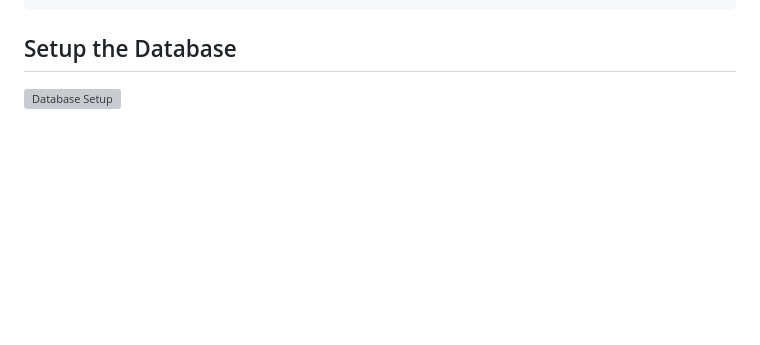
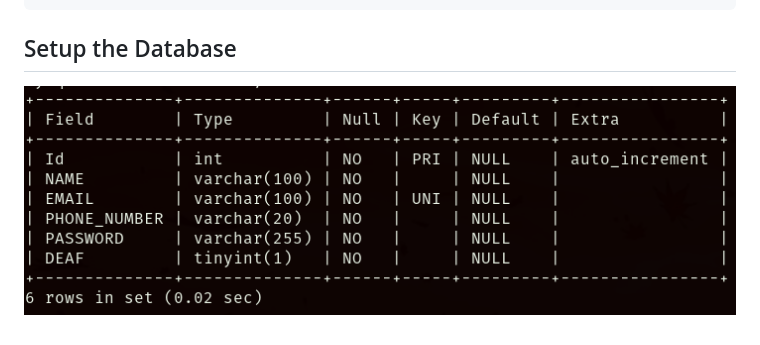
Before and after one commit to Hemanthsp999/SignToText, a Markdown page: README.md, the part around the change. Drawn GitHub-style; pictures changed too: images/Database.png (added); blank space fills up the shorter version; grey boxes are pictures that could not be loaded.

Commit message:
Refactored file structure

```diff
--- a/README.md
+++ b/README.md
@@ -24,4 +24,4 @@ python app.py
 
 ## Setup the Database
 
-![Database Setup](Database.png)
+![Database Setup](images/Database.png)
```
